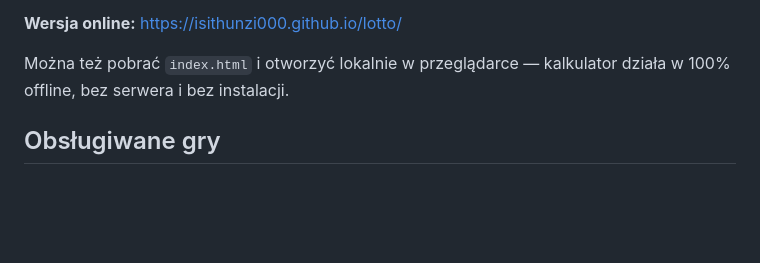
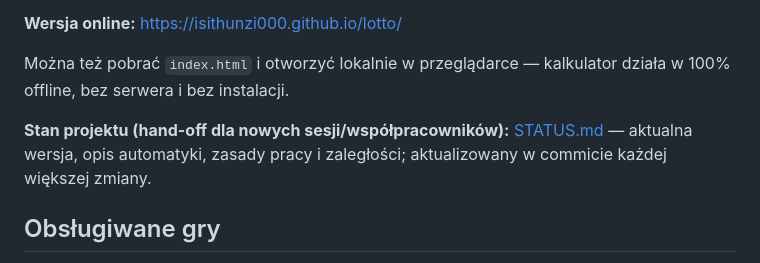
Before and after one commit to Isithunzi000/lotto, a Markdown page: README.md, the part around the change. Drawn GitHub-style; blank space fills up the shorter version.

```diff
--- a/README.md
+++ b/README.md
@@ -9,6 +9,10 @@ regulaminy, tabele wygranych, kumulacje oraz promocje okresowe.
 
 Można też pobrać `index.html` i otworzyć lokalnie w przeglądarce —
 kalkulator działa w 100% offline, bez serwera i bez instalacji.
+
+**Stan projektu (hand-off dla nowych sesji/współpracowników):**
+[STATUS.md](STATUS.md) — aktualna wersja, opis automatyki, zasady pracy
+i zaległości; aktualizowany w commicie każdej większej zmiany.
 
 ## Obsługiwane gry
 
```
Also changed, not shown: STATUS.md (added, +65 -0 lines).
